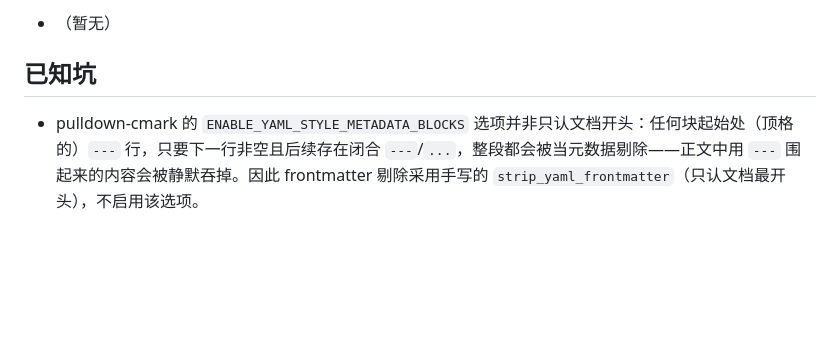
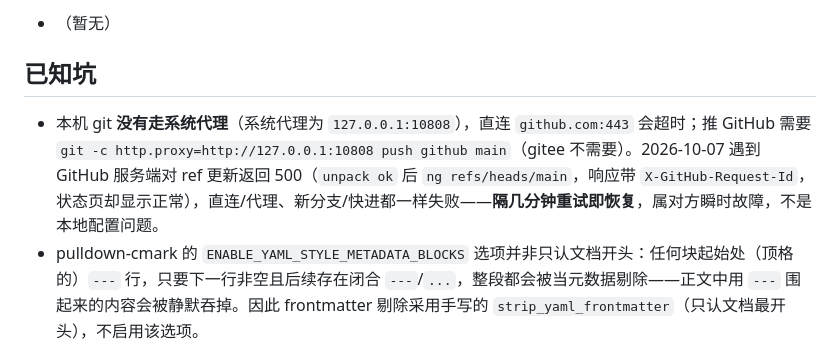
Before and after one commit to minichen2000/md-v, a Markdown page: PROGRESS.md, the part around the change. GitHub-like rendering; blank space fills up the shorter version.

Commit message:
docs: note the git proxy requirement for GitHub pushes
Co-Authored-By: Claude Code <noreply@anthropic.com>

```diff
--- a/PROGRESS.md
+++ b/PROGRESS.md
@@ -45,6 +45,7 @@
 
 ## 已知坑
 
+- 本机 git **没有走系统代理**（系统代理为 `127.0.0.1:10808`），直连 `github.com:443` 会超时；推 GitHub 需要 `git -c http.proxy=http://127.0.0.1:10808 push github main`（gitee 不需要）。2026-10-07 遇到 GitHub 服务端对 ref 更新返回 500（`unpack ok` 后 `ng refs/heads/main`，响应带 `X-GitHub-Request-Id`，状态页却显示正常），直连/代理、新分支/快进都一样失败——**隔几分钟重试即恢复**，属对方瞬时故障，不是本地配置问题。
 - pulldown-cmark 的 `ENABLE_YAML_STYLE_METADATA_BLOCKS` 选项并非只认文档开头：任何块起始处（顶格的）`---` 行，只要下一行非空且后续存在闭合 `---`/`...`，整段都会被当元数据剔除——正文中用 `---` 围起来的内容会被静默吞掉。因此 frontmatter 剔除采用手写的 `strip_yaml_frontmatter`（只认文档最开头），不启用该选项。
 - Tauri 窗口不设置 `center` 时由 Windows 决定初始位置，多显示器/任务栏场景下表现不可控；窗口初始位置务必显式配置。
 - `npm run tauri build` 后 `src-tauri/Cargo.toml` 会被 Tauri CLI 重写（feature injection，经 toml_edit 写出），即使内容无变化也落盘，且一律写成 LF；Windows 上 `core.autocrlf=true` 时表现为"仅换行符变化"的噪音 diff。上游 [tauri#8711](https://github.com/tauri-apps/tauri/issues/8711) 自 2024-01 起未修（cargo 对 `Cargo.lock` 有同类问题 [cargo#12897](https://github.com/rust-lang/cargo/issues/12897)）。已在仓库根加 `.gitattributes` 把 `*.toml`/`Cargo.lock` 钉死为 LF 防御；若 TortoiseGit 仍报该文件 modified 而 diff 为空，`git checkout -- <file>` 直接丢弃即可（内容从未变化）。
```
